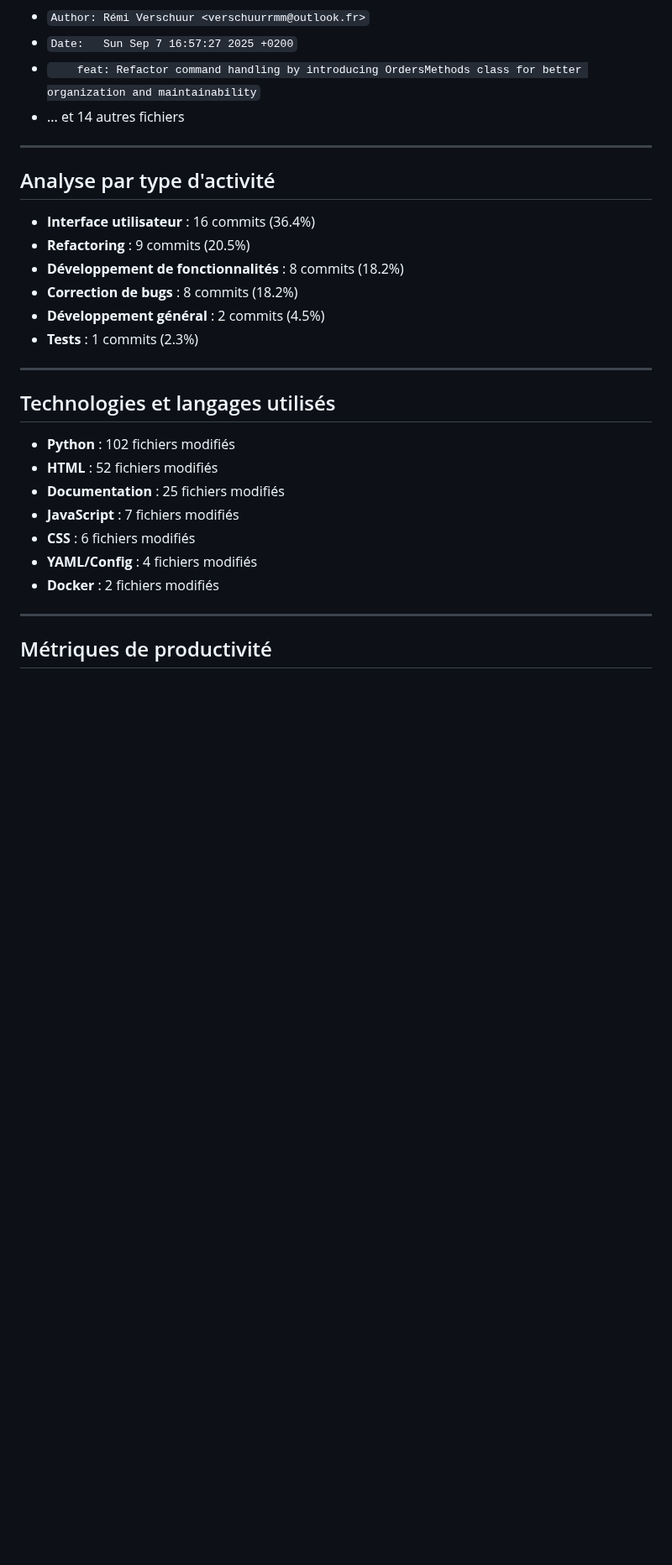
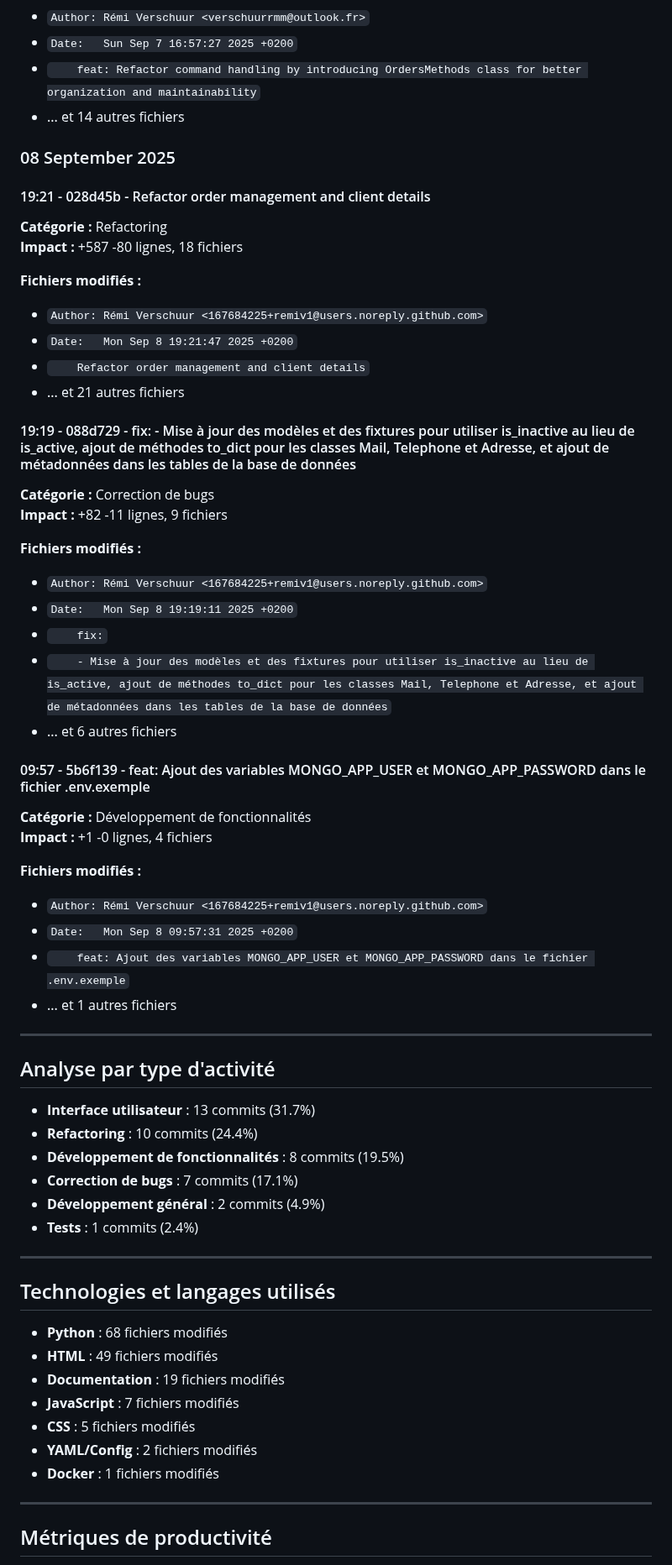
Before and after one commit to remiv1/acfc_intra, a Markdown page: suivi_realisation_auto.md, the part around one of its changes. Shown at 84% size. Drawn GitHub-style; blank space fills up the shorter version.

Commit message:
📊 Mise à jour automatique du rapport de suivi (08/09/2025)

```diff
--- a/suivi_realisation_auto.md
+++ b/suivi_realisation_auto.md
@@ -533,28 +464,65 @@
 - ... et 14 autres fichiers
 
 
+### 08 September 2025
+
+#### 19:21 - 028d45b - Refactor order management and client details
+
+**Catégorie :** Refactoring
+**Impact :** +587 -80 lignes, 18 fichiers
+
+**Fichiers modifiés :**
+- `Author: Rémi Verschuur <167684225+remiv1@users.noreply.github.com>`
+- `Date:   Mon Sep 8 19:21:47 2025 +0200`
+- `    Refactor order management and client details`
+- ... et 21 autres fichiers
+
+#### 19:19 - 088d729 - fix: - Mise à jour des modèles et des fixtures pour utiliser is_inactive au lieu de is_active, ajout de méthodes to_dict pour les classes Mail, Telephone et Adresse, et ajout de métadonnées dans les tables de la base de données
+
+**Catégorie :** Correction de bugs
+**Impact :** +82 -11 lignes, 9 fichiers
+
+**Fichiers modifiés :**
+- `Author: Rémi Verschuur <167684225+remiv1@users.noreply.github.com>`
+- `Date:   Mon Sep 8 19:19:11 2025 +0200`
+- `    fix:`
+- `    - Mise à jour des modèles et des fixtures pour utiliser is_inactive au lieu de is_active, ajout de méthodes to_dict pour les classes Mail, Telephone et Adresse, et ajout de métadonnées dans les tables de la base de données`
+- ... et 6 autres fichiers
+
+#### 09:57 - 5b6f139 - feat: Ajout des variables MONGO_APP_USER et MONGO_APP_PASSWORD dans le fichier .env.exemple
+
+**Catégorie :** Développement de fonctionnalités
+**Impact :** +1 -0 lignes, 4 fichiers
+
+**Fichiers modifiés :**
+- `Author: Rémi Verschuur <167684225+remiv1@users.noreply.github.com>`
+- `Date:   Mon Sep 8 09:57:31 2025 +0200`
+- `    feat: Ajout des variables MONGO_APP_USER et MONGO_APP_PASSWORD dans le fichier .env.exemple`
+- ... et 1 autres fichiers
+
+
 ---
 
 ## Analyse par type d'activité
 
-- **Interface utilisateur** : 16 commits (36.4%)
-- **Refactoring** : 9 commits (20.5%)
-- **Développement de fonctionnalités** : 8 commits (18.2%)
-- **Correction de bugs** : 8 commits (18.2%)
-- **Développement général** : 2 commits (4.5%)
-- **Tests** : 1 commits (2.3%)
+- **Interface utilisateur** : 13 commits (31.7%)
+- **Refactoring** : 10 commits (24.4%)
+- **Développement de fonctionnalités** : 8 commits (19.5%)
+- **Correction de bugs** : 7 commits (17.1%)
+- **Développement général** : 2 commits (4.9%)
+- **Tests** : 1 commits (2.4%)
 
 ---
 
 ## Technologies et langages utilisés
 
-- **Python** : 102 fichiers modifiés
-- **HTML** : 52 fichiers modifiés
-- **Documentation** : 25 fichiers modifiés
+- **Python** : 68 fichiers modifiés
+- **HTML** : 49 fichiers modifiés
+- **Documentation** : 19 fichiers modifiés
 - **JavaScript** : 7 fichiers modifiés
-- **CSS** : 6 fichiers modifiés
-- **YAML/Config** : 4 fichiers modifiés
-- **Docker** : 2 fichiers modifiés
+- **CSS** : 5 fichiers modifiés
+- **YAML/Config** : 2 fichiers modifiés
+- **Docker** : 1 fichiers modifiés
 
 ---
 
```
Also changed, not shown: other parts of suivi_realisation_auto.md (+35 -104 lines).
